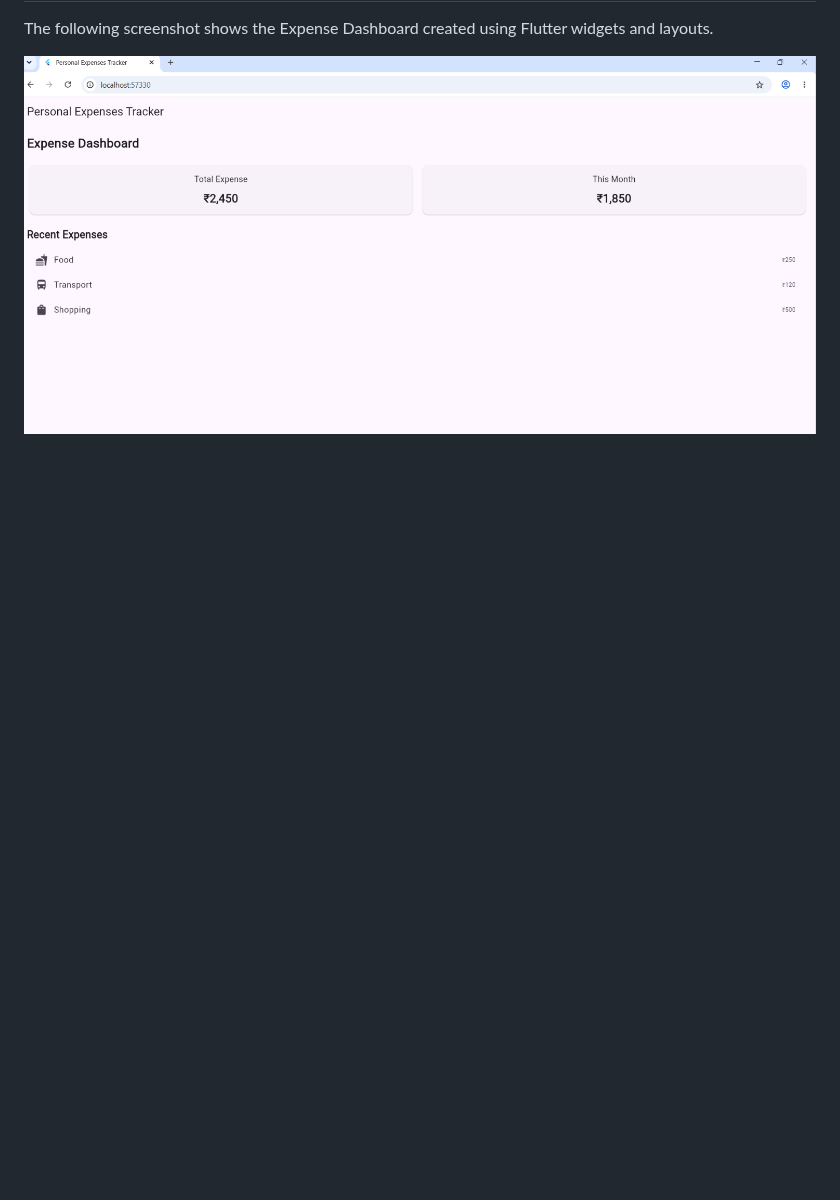
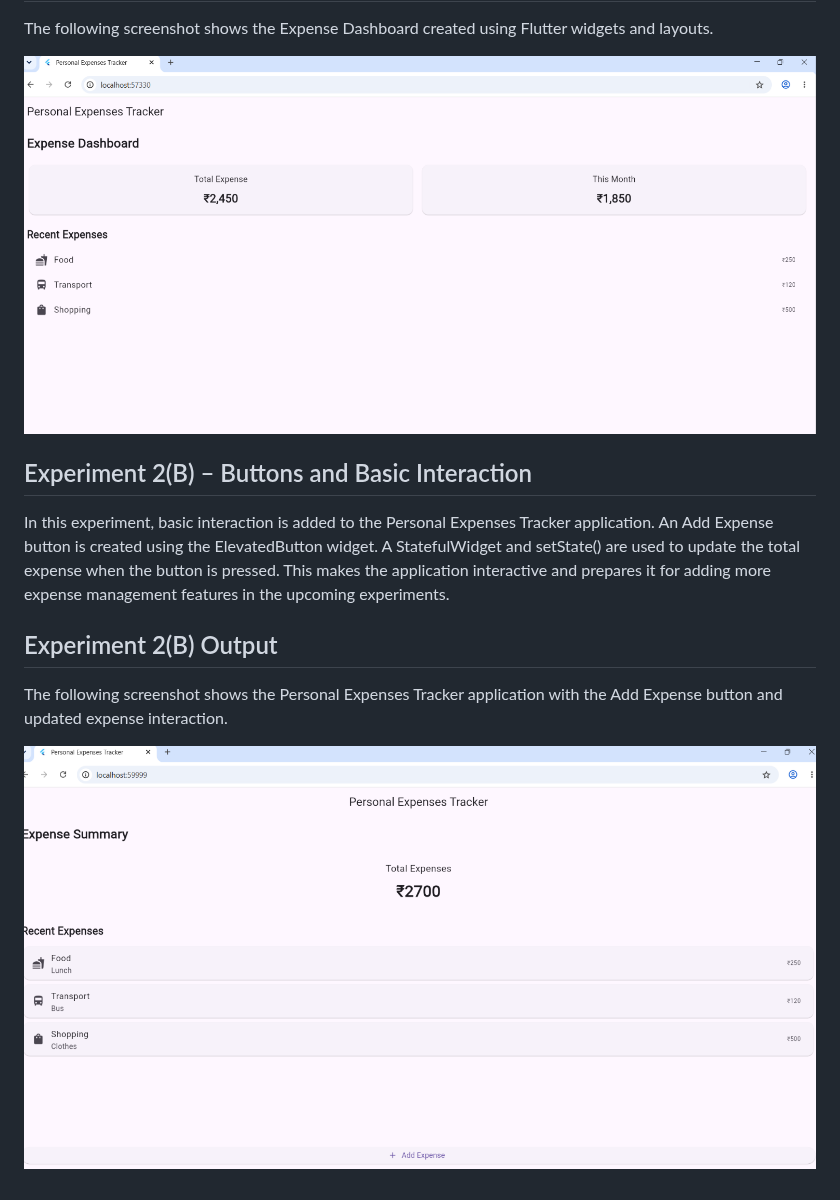
Before and after one commit to Sk-Raheemunnisa01/Personal-Expense-Tracker-Flutter, a Markdown page: README.md, the part around the change. Drawn GitHub-style; pictures changed too: screenshots/exp2b_output.png (added); blank space fills up the shorter version.

Commit message:
Experiment 2(B) - Buttons and Basic Interaction

```diff
--- a/README.md
+++ b/README.md
@@ -50,3 +50,15 @@ In this experiment, the Personal Expenses Tracker interface is improved using di
 The following screenshot shows the Expense Dashboard created using Flutter widgets and layouts.
 
 ![Experiment 2(A) Output](screenshots/exp2a_output.png)
+
+
+
+## Experiment 2(B) – Buttons and Basic Interaction
+
+In this experiment, basic interaction is added to the Personal Expenses Tracker application. An Add Expense button is created using the ElevatedButton widget. A StatefulWidget and setState() are used to update the total expense when the button is pressed. This makes the application interactive and prepares it for adding more expense management features in the upcoming experiments.
+
+## Experiment 2(B) Output
+
+The following screenshot shows the Personal Expenses Tracker application with the Add Expense button and updated expense interaction.
+
+![Experiment 2(B) Output](screenshots/exp2b_output.png)
```
Also changed, not shown: 1 other file.
